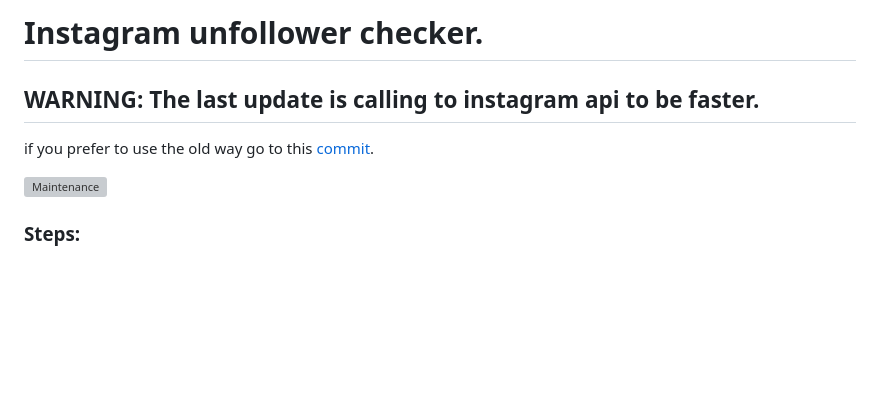
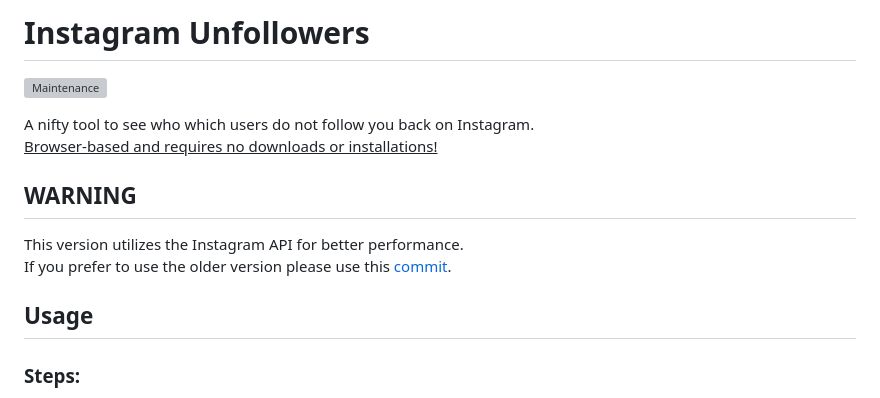
Before and after one commit to davidarroyo1234/InstagramUnfollowers, a Markdown page: README.md, the part around one of its changes. Drawn GitHub-style; blank space fills up the shorter version; grey boxes are pictures that could not be loaded.

```diff
--- a/README.md
+++ b/README.md
@@ -1,8 +1,15 @@
-
-# Instagram unfollower checker.
-
-## **WARNING**: The last update is calling to instagram api to be faster.
-if you prefer to use the old way go to this [commit](https://github.com/davidarroyo1234/InstagramUnfollowers/tree/50a0bcbc9fe349b8664a74c0e4477bc974d0352b).
+# Instagram Unfollowers
 
 [![Maintenance](https://img.shields.io/maintenance/yes/2022)](https://github.com/davidarroyo1234/InstagramUnfollowers)
+
+A nifty tool to see who which users do not follow you back on Instagram.
+<u>Browser-based and requires no downloads or installations!</u>
+
+## **WARNING**
+
+This version utilizes the Instagram API for better performance.
+If you prefer to use the older version please use this [commit](https://github.com/davidarroyo1234/InstagramUnfollowers/tree/50a0bcbc9fe349b8664a74c0e4477bc974d0352b).
+
+## Usage
+
 ### Steps:
```
Also changed, not shown: other parts of README.md (+25 -11 lines), Readme/InstaConfirmation.png (deleted), Readme/Pixelatedresult.png (deleted), assets/main.png (added), assets/results.png (added), 6 other files.
